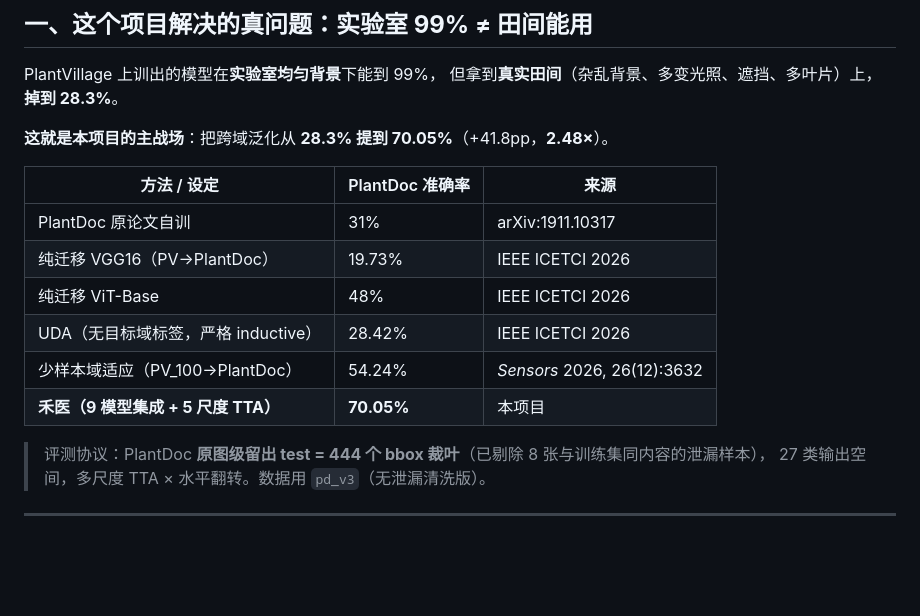
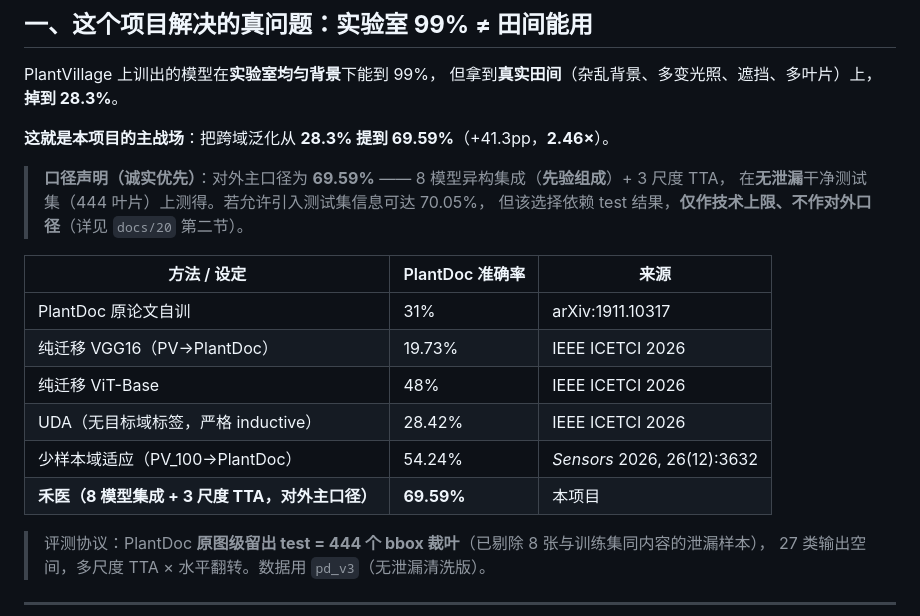
Before and after one commit to kuang05/-ict, a Markdown page: README.md, the part around the change. Rendered like a GitHub page; blank space fills up the shorter version.

```diff
--- a/README.md
+++ b/README.md
@@ -10,7 +10,11 @@
 PlantVillage 上训出的模型在**实验室均匀背景**下能到 99%，
 但拿到**真实田间**（杂乱背景、多变光照、遮挡、多叶片）上，**掉到 28.3%**。
 
-**这就是本项目的主战场**：把跨域泛化从 **28.3% 提到 70.05%**（+41.8pp，**2.48×**）。
+**这就是本项目的主战场**：把跨域泛化从 **28.3% 提到 69.59%**（+41.3pp，**2.46×**）。
+
+> **口径声明（诚实优先）**：对外主口径为 **69.59%** —— 8 模型异构集成（**先验组成**）+ 3 尺度 TTA，
+> 在**无泄漏**干净测试集（444 叶片）上测得。若允许引入测试集信息可达 70.05%，
+> 但该选择依赖 test 结果，**仅作技术上限、不作对外口径**（详见 `docs/20` 第二节）。
 
 | 方法 / 设定 | PlantDoc 准确率 | 来源 |
 |---|---|---|
@@ -19,7 +23,7 @@ PlantVillage 上训出的模型在**实验室均匀背景**下能到 99%，
 | 纯迁移 ViT-Base | 48% | IEEE ICETCI 2026 |
 | UDA（无目标域标签，严格 inductive） | 28.42% | IEEE ICETCI 2026 |
 | 少样本域适应（PV_100→PlantDoc） | 54.24% | *Sensors* 2026, 26(12):3632 |
-| **禾医（9 模型集成 + 5 尺度 TTA）** | **70.05%** | 本项目 |
+| **禾医（8 模型集成 + 3 尺度 TTA，对外主口径）** | **69.59%** | 本项目 |
 
 > 评测协议：PlantDoc **原图级留出 test = 444 个 bbox 裁叶**（已剔除 8 张与训练集同内容的泄漏样本），
 > 27 类输出空间，多尺度 TTA × 水平翻转。数据用 `pd_v3`（无泄漏清洗版）。
```
Also changed, not shown: docs/01-作品设计方案.md (+18 -8 lines), docs/20-优化结果汇总与世界水平对标.md (+37 -17 lines).
